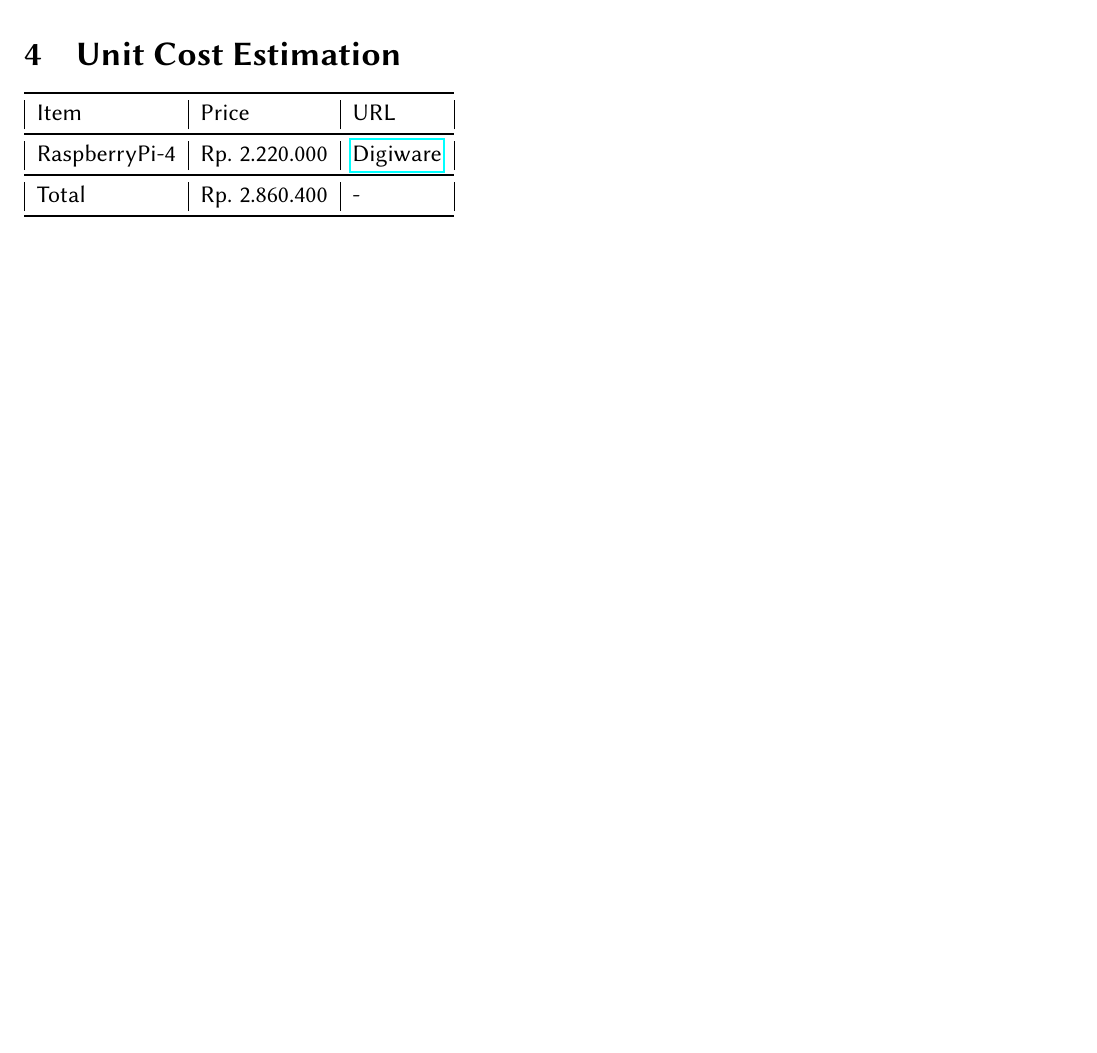
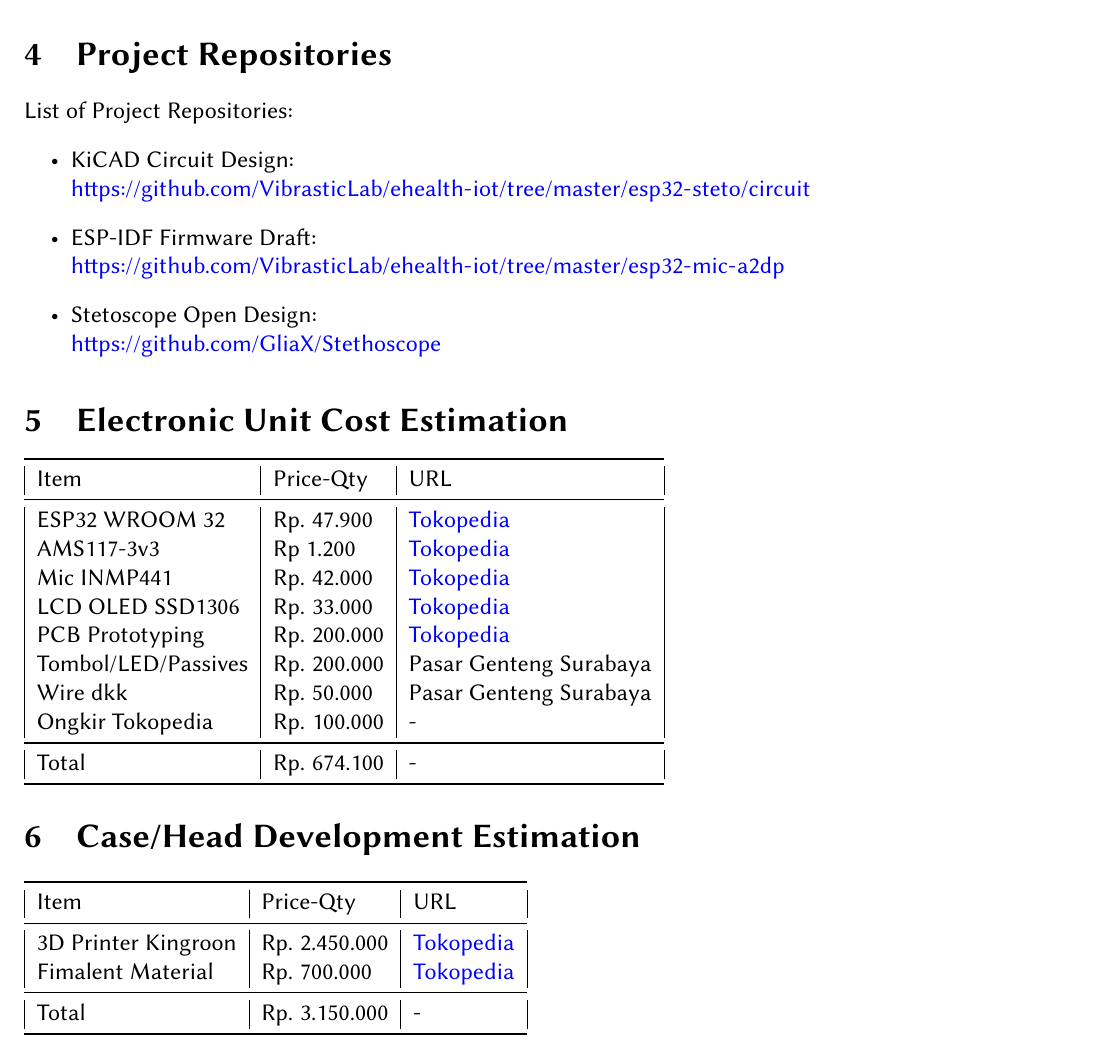
Before and after one commit to VibrasticLab/ehealth-iot, a LaTeX document (document/steto_proto/stetoskop_v1.tex): part of page 5 of 5, cut at the place of the change, the shorter picture padded with empty space. Compiled offline with pdfLaTeX.

Commit message:
Stetoscope Design Draft

```diff
--- a/document/steto_proto/stetoskop_v1.tex
+++ b/document/steto_proto/stetoskop_v1.tex
@@ -17,6 +17,14 @@
 \usepackage{libertine}
 \renewcommand*\familydefault{\sfdefault}
 \usepackage[T1]{fontenc}
+
+\urlstyle{sf}
+\hypersetup{
+	colorlinks=true, %set true if you want colored links
+	linktoc=all,     %set to all if you want both sections and subsections linked
+	linkcolor=blue,  %choose some color if you want links to stand out
+	urlcolor=blue,   %url color
+}
 
 \title{Portable Bluetooth Stetoscope}
 \author{Achmadi ST MT}
@@ -84,15 +92,49 @@
 	\includepdf[pages=-,angle=180]{pdf/esp32steto_bom.pdf}
 
 	\newpage
-	\section{Unit Cost Estimation}
+	\section{Project Repositories}
+
+	List of Project Repositories:
+	\begin{itemize}
+		\item KiCAD Circuit Design: \\
+		\url{https://github.com/VibrasticLab/ehealth-iot/tree/master/esp32-steto/circuit}
+
+		\item ESP-IDF Firmware Draft: \\
+		\url{https://github.com/VibrasticLab/ehealth-iot/tree/master/esp32-mic-a2dp}
+
+		\item Stetoscope Open Design: \\
+		\url{https://github.com/GliaX/Stethoscope}
+	\end{itemize}
+
+	\section{Electronic Unit Cost Estimation}
 
 	\begin{tabular}{|l|l|l|}
 		\toprule
-		Item & Price & URL \\
+		Item & Price-Qty & URL \\
 		\midrule
-		RaspberryPi-4 & Rp. 2.220.000 & \href{https://digiwarestore.com/en/raspberry-board/raspberry-pi-4-ram-2gb-made-in-uk-mini-pc-raspi-4-442339.html}{Digiware} \\
+		ESP32 WROOM 32 & Rp. 47.900 & \href{https://www.tokopedia.com/altrosurabaya/esp-wroom-32-esp32-wifi-bt-ble-mcu-module-only-smd-smt}{Tokopedia} \\
+		AMS117-3v3 & Rp 1.200 & \href{https://www.tokopedia.com/radioshop/ams117-ams117-3-3v-ams117-3v3-ams117-3-3-smd-regulator-chipset}{Tokopedia} \\
+		Mic INMP441 & Rp. 42.000 & \href{https://www.tokopedia.com/easyware-id/inmp441-omnidirectional-microphone-module-mems-i2s-interface}{Tokopedia} \\
+		LCD OLED SSD1306 & Rp. 33.000 & \href{https://www.tokopedia.com/easyware-id/oled-128x64-lcd-i2c-spi-0-96-inch-white-blue-yellow-blue-backlight-i2c-yellow-blue}{Tokopedia} \\
+		PCB Prototyping & Rp. 200.000 & \href{https://www.tokopedia.com/geraicerdas/cetak-pcb-1-keping-single-double-layer-rapid-prototyping-satuan}{Tokopedia} \\
+		Tombol/LED/Passives & Rp. 200.000 & Pasar Genteng Surabaya \\
+		Wire dkk & Rp. 50.000 & Pasar Genteng Surabaya \\
+		Ongkir Tokopedia & Rp. 100.000 & - \\
 		\midrule
-		Total & Rp. 2.860.400 & - \\
+		Total & Rp. 674.100  & - \\
+		\bottomrule
+	\end{tabular}
+
+	\section{Case/Head Development Estimation}
+
+	\begin{tabular}{|l|l|l|}
+		\toprule
+		Item & Price-Qty & URL \\
+		\midrule
+		3D Printer Kingroon & Rp. 2.450.000 & \href{https://www.tokopedia.com/3dzaiku/3d-printer-kingroon-kp3s-new-linear-rail-direct-drive-32-bit-tmc2225}{Tokopedia} \\
+		Fimalent Material & Rp. 700.000 & \href{https://www.tokopedia.com/3dzaiku/esun-3d-filament-terbaru-silk-pla-1-75-mm}{Tokopedia} \\
+		\midrule
+		Total & Rp. 3.150.000  & - \\
 		\bottomrule
 	\end{tabular}
 
```
